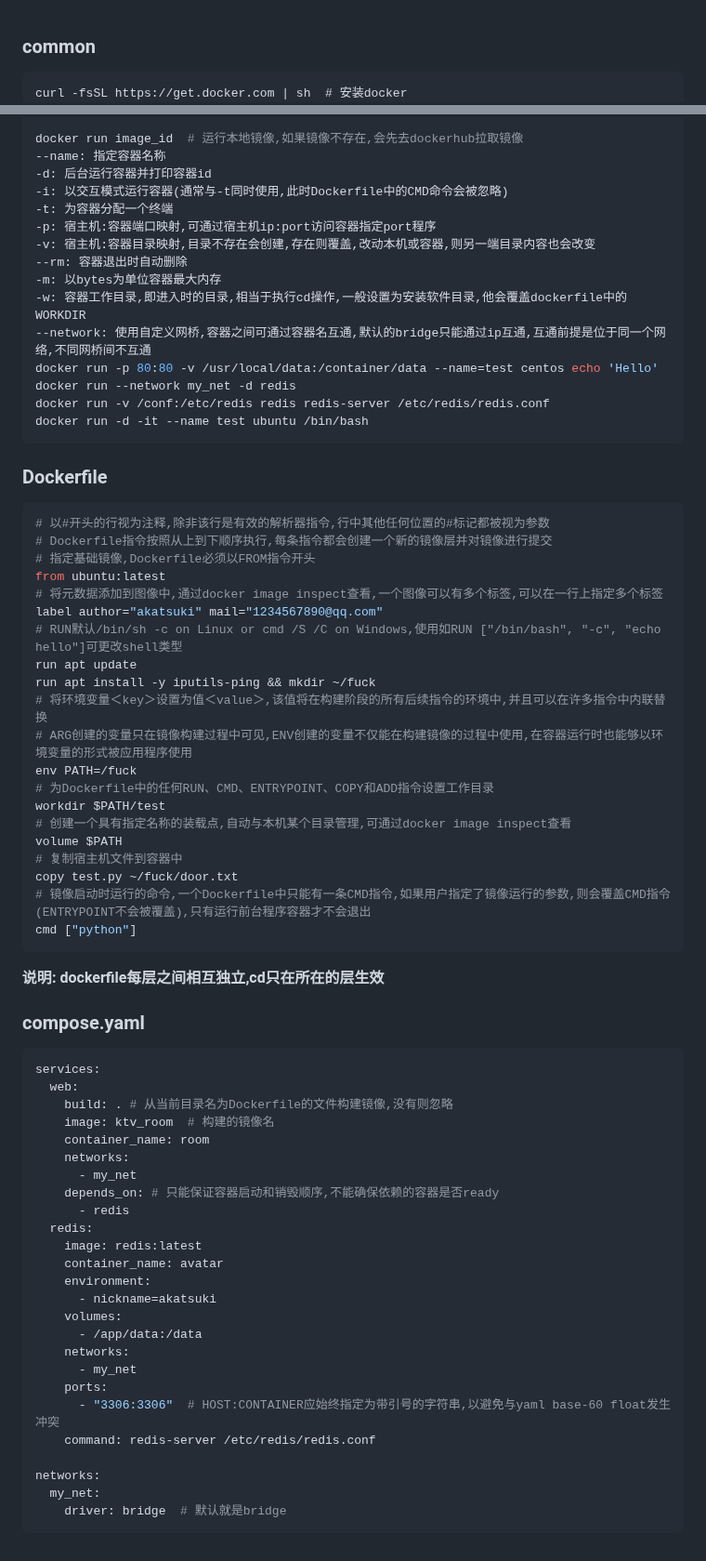
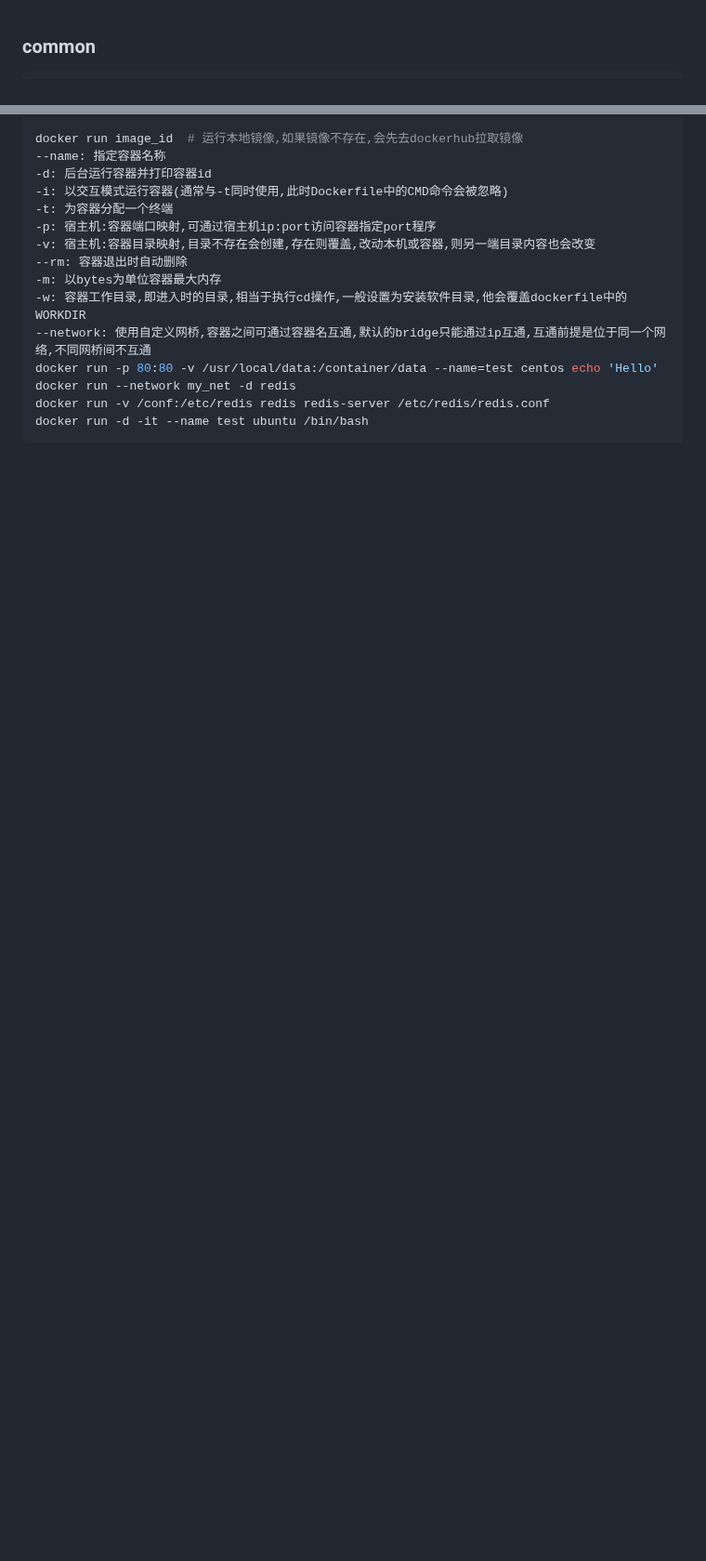
Before and after one commit to forthcoming/essay, a Markdown page: system/docker.md, 2 parts joined by grey strips. Shown at 93% size. GitHub-like rendering; blank space fills up the shorter version.

````diff
--- a/system/docker.md
+++ b/system/docker.md
@@ -1,7 +1,6 @@
 ### common
 
 ```
-curl -fsSL https://get.docker.com | sh  # 安装docker
 docker0是docker在主机虚拟出的网桥,使用ifconfig或ip address查看,镜像产生的容器IP位于该网段,苹果电脑下无法创建docker0网桥,所以宿主机无法ping通容器
 构建Dockerfile或者docker pull拉下来的叫镜像, 运行中的镜像叫容器,同一个镜像可以实例化多个容器
 容器内访问外部服务用的ip是宿主机ip
@@ -72,59 +71,3 @@ docker run --network my_net -d redis
 docker run -v /conf:/etc/redis redis redis-server /etc/redis/redis.conf
 docker run -d -it --name test ubuntu /bin/bash
 ```
-
-### Dockerfile
-
-```shell
-# 以#开头的行视为注释,除非该行是有效的解析器指令,行中其他任何位置的#标记都被视为参数
-# Dockerfile指令按照从上到下顺序执行,每条指令都会创建一个新的镜像层并对镜像进行提交
-# 指定基础镜像,Dockerfile必须以FROM指令开头
-from ubuntu:latest
-# 将元数据添加到图像中,通过docker image inspect查看,一个图像可以有多个标签,可以在一行上指定多个标签
-label author="akatsuki" mail="1234567890@qq.com"
-# RUN默认/bin/sh -c on Linux or cmd /S /C on Windows,使用如RUN ["/bin/bash", "-c", "echo hello"]可更改shell类型
-run apt update
-run apt install -y iputils-ping && mkdir ~/fuck
-# 将环境变量＜key＞设置为值＜value＞,该值将在构建阶段的所有后续指令的环境中,并且可以在许多指令中内联替换
-# ARG创建的变量只在镜像构建过程中可见,ENV创建的变量不仅能在构建镜像的过程中使用,在容器运行时也能够以环境变量的形式被应用程序使用
-env PATH=/fuck
-# 为Dockerfile中的任何RUN、CMD、ENTRYPOINT、COPY和ADD指令设置工作目录
-workdir $PATH/test
-# 创建一个具有指定名称的装载点,自动与本机某个目录管理,可通过docker image inspect查看
-volume $PATH
-# 复制宿主机文件到容器中
-copy test.py ~/fuck/door.txt
-# 镜像启动时运行的命令,一个Dockerfile中只能有一条CMD指令,如果用户指定了镜像运行的参数,则会覆盖CMD指令(ENTRYPOINT不会被覆盖),只有运行前台程序容器才不会退出
-cmd ["python"]
-```
-**说明: dockerfile每层之间相互独立,cd只在所在的层生效**
-
-### compose.yaml
-
-```yaml
-services:
-  web:
-    build: . # 从当前目录名为Dockerfile的文件构建镜像,没有则忽略
-    image: ktv_room  # 构建的镜像名
-    container_name: room
-    networks:
-      - my_net
-    depends_on: # 只能保证容器启动和销毁顺序,不能确保依赖的容器是否ready
-      - redis
-  redis:
-    image: redis:latest
-    container_name: avatar
-    environment:
-      - nickname=akatsuki
-    volumes:
-      - /app/data:/data
-    networks:
-      - my_net
-    ports:
-      - "3306:3306"  # HOST:CONTAINER应始终指定为带引号的字符串,以避免与yaml base-60 float发生冲突
-    command: redis-server /etc/redis/redis.conf
-
-networks:
-  my_net:
-    driver: bridge  # 默认就是bridge
-```
````
